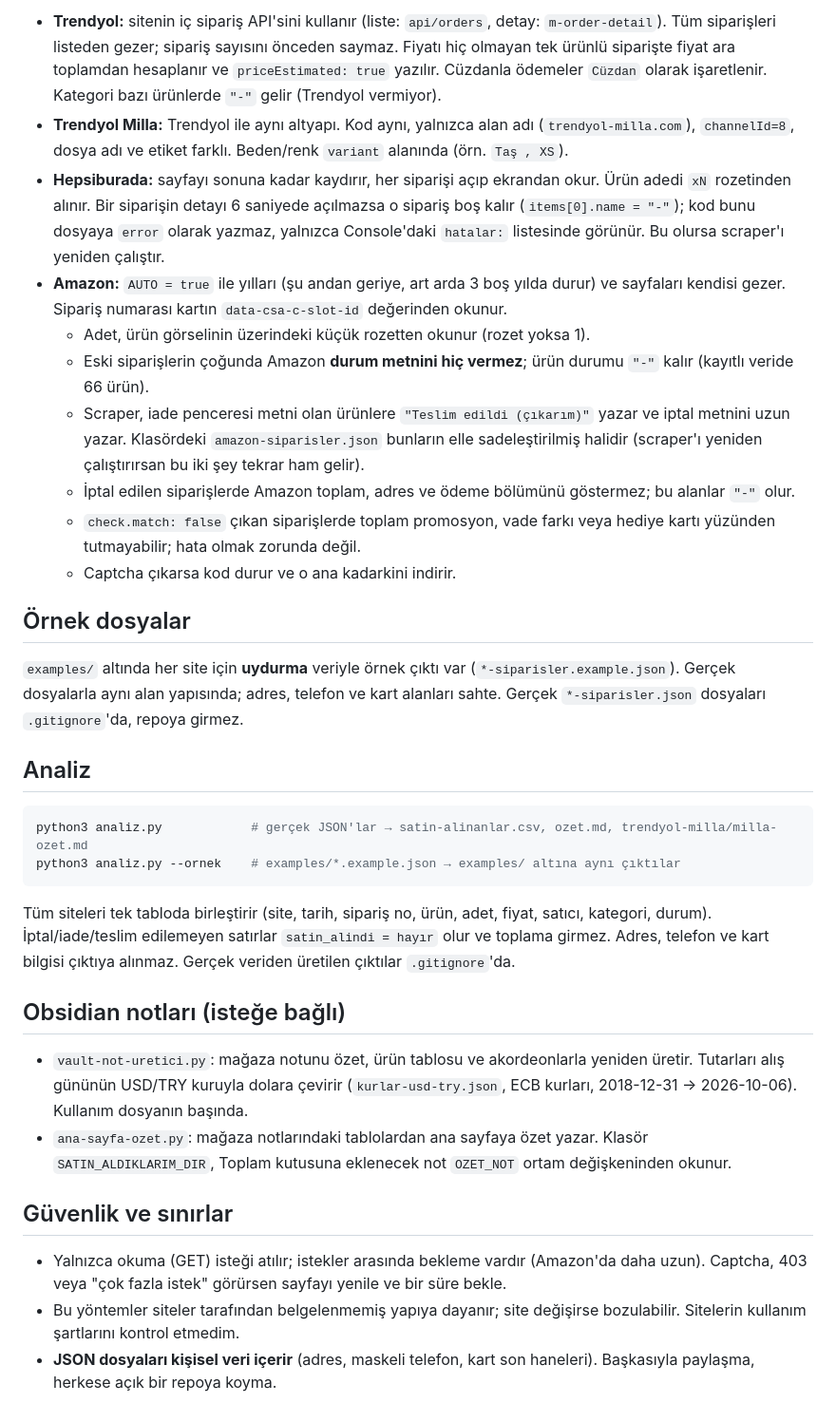
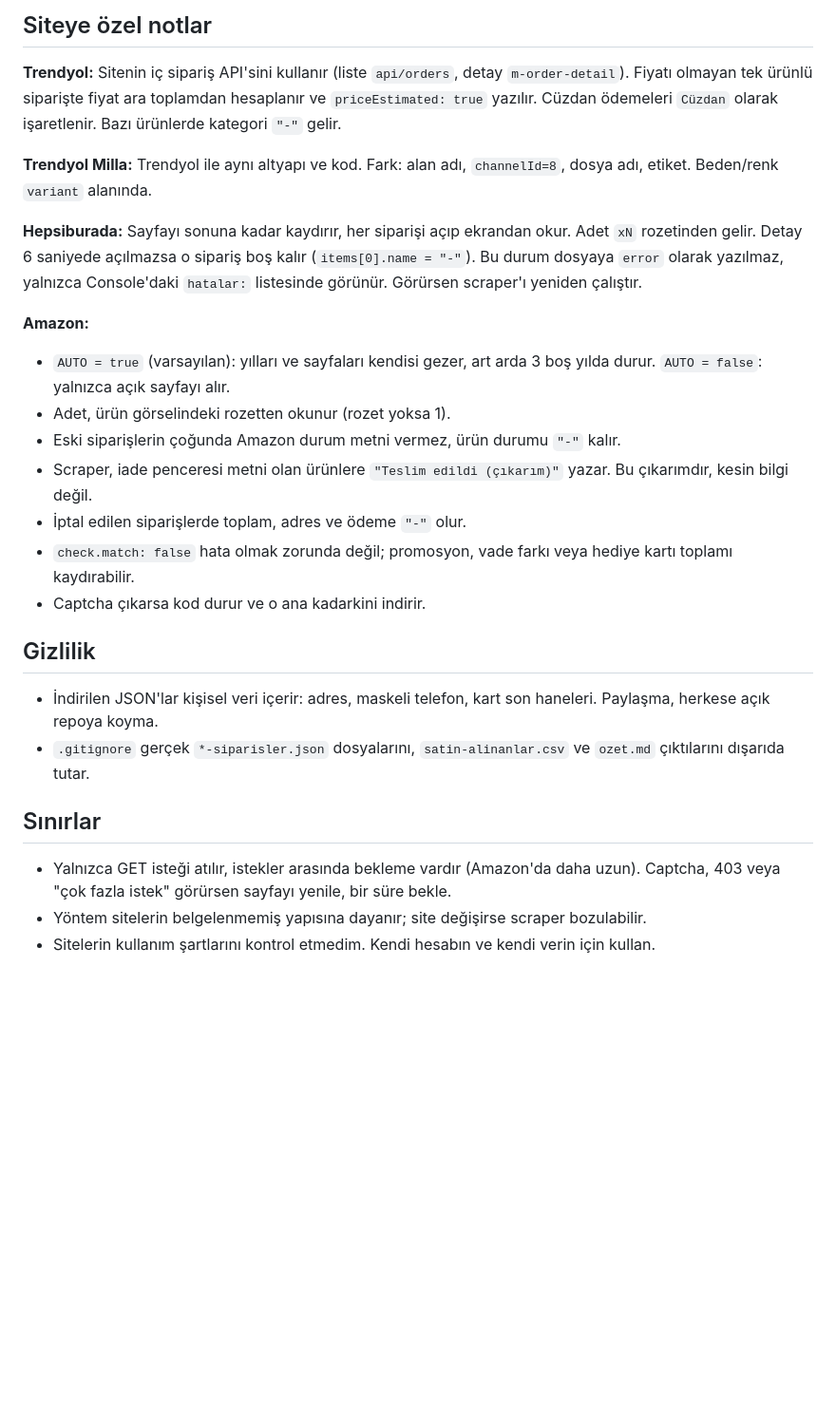
Before and after one commit to dogukannparlak/tr-shop-order-exporter, a Markdown page: README.md, the part around one of its changes. Shown at 95% size. GitHub-like rendering; blank space fills up the shorter version.

````diff
--- a/README.md
+++ b/README.md
@@ -57,35 +41,28 @@ Hepsiburada, Trendyol ve Milla scraper'ları aynı sekmede ikinci kez çalışt
 
-- **Trendyol:** sitenin iç sipariş API'sini kullanır (liste: `api/orders`, detay: `m-order-detail`). Tüm siparişleri listeden gezer; sipariş sayısını önceden saymaz. Fiyatı hiç olmayan tek ürünlü siparişte fiyat ara toplamdan hesaplanır ve `priceEstimated: true` yazılır. Cüzdanla ödemeler `Cüzdan` olarak işaretlenir. Kategori bazı ürünlerde `"-"` gelir (Trendyol vermiyor).
-- **Trendyol Milla:** Trendyol ile aynı altyapı. Kod aynı, yalnızca alan adı (`trendyol-milla.com`), `channelId=8`, dosya adı ve etiket farklı. Beden/renk `variant` alanında (örn. `Taş , XS`).
-- **Hepsiburada:** sayfayı sonuna kadar kaydırır, her siparişi açıp ekrandan okur. Ürün adedi `xN` rozetinden alınır. Bir siparişin detayı 6 saniyede açılmazsa o sipariş boş kalır (`items[0].name = "-"`); kod bunu dosyaya `error` olarak yazmaz, yalnızca Console'daki `hatalar:` listesinde görünür. Bu olursa scraper'ı yeniden çalıştır.
-- **Amazon:** `AUTO = true` ile yılları (şu andan geriye, art arda 3 boş yılda durur) ve sayfaları kendisi gezer. Sipariş numarası kartın `data-csa-c-slot-id` değerinden okunur.
-  - Adet, ürün görselinin üzerindeki küçük rozetten okunur (rozet yoksa 1).
-  - Eski siparişlerin çoğunda Amazon **durum metnini hiç vermez**; ürün durumu `"-"` kalır (kayıtlı veride 66 ürün).
-  - Scraper, iade penceresi metni olan ürünlere `"Teslim edildi (çıkarım)"` yazar ve iptal metnini uzun yazar. Klasördeki `amazon-siparisler.json` bunların elle sadeleştirilmiş halidir (scraper'ı yeniden çalıştırırsan bu iki şey tekrar ham gelir).
-  - İptal edilen siparişlerde Amazon toplam, adres ve ödeme bölümünü göstermez; bu alanlar `"-"` olur.
-  - `check.match: false` çıkan siparişlerde toplam promosyon, vade farkı veya hediye kartı yüzünden tutmayabilir; hata olmak zorunda değil.
-  - Captcha çıkarsa kod durur ve o ana kadarkini indirir.
+## Siteye özel notlar
 
-## Örnek dosyalar
+**Trendyol:** Sitenin iç sipariş API'sini kullanır (liste `api/orders`, detay `m-order-detail`). Fiyatı olmayan tek ürünlü siparişte fiyat ara toplamdan hesaplanır ve `priceEstimated: true` yazılır. Cüzdan ödemeleri `Cüzdan` olarak işaretlenir. Bazı ürünlerde kategori `"-"` gelir.
 
-`examples/` altında her site için **uydurma** veriyle örnek çıktı var (`*-siparisler.example.json`). Gerçek dosyalarla aynı alan yapısında; adres, telefon ve kart alanları sahte. Gerçek `*-siparisler.json` dosyaları `.gitignore`'da, repoya girmez.
+**Trendyol Milla:** Trendyol ile aynı altyapı ve kod. Fark: alan adı, `channelId=8`, dosya adı, etiket. Beden/renk `variant` alanında.
 
-## Analiz
+**Hepsiburada:** Sayfayı sonuna kadar kaydırır, her siparişi açıp ekrandan okur. Adet `xN` rozetinden gelir. Detay 6 saniyede açılmazsa o sipariş boş kalır (`items[0].name = "-"`). Bu durum dosyaya `error` olarak yazılmaz, yalnızca Console'daki `hatalar:` listesinde görünür. Görürsen scraper'ı yeniden çalıştır.
 
-```bash
-python3 analiz.py            # gerçek JSON'lar → satin-alinanlar.csv, ozet.md, trendyol-milla/milla-ozet.md
-python3 analiz.py --ornek    # examples/*.example.json → examples/ altına aynı çıktılar
-```
+**Amazon:**
+- `AUTO = true` (varsayılan): yılları ve sayfaları kendisi gezer, art arda 3 boş yılda durur. `AUTO = false`: yalnızca açık sayfayı alır.
+- Adet, ürün görselindeki rozetten okunur (rozet yoksa 1).
+- Eski siparişlerin çoğunda Amazon durum metni vermez, ürün durumu `"-"` kalır.
+- Scraper, iade penceresi metni olan ürünlere `"Teslim edildi (çıkarım)"` yazar. Bu çıkarımdır, kesin bilgi değil.
+- İptal edilen siparişlerde toplam, adres ve ödeme `"-"` olur.
+- `check.match: false` hata olmak zorunda değil; promosyon, vade farkı veya hediye kartı toplamı kaydırabilir.
+- Captcha çıkarsa kod durur ve o ana kadarkini indirir.
 
-Tüm siteleri tek tabloda birleştirir (site, tarih, sipariş no, ürün, adet, fiyat, satıcı, kategori, durum). İptal/iade/teslim edilemeyen satırlar `satin_alindi = hayır` olur ve toplama girmez. Adres, telefon ve kart bilgisi çıktıya alınmaz. Gerçek veriden üretilen çıktılar `.gitignore`'da.
+## Gizlilik
 
-## Obsidian notları (isteğe bağlı)
+- İndirilen JSON'lar kişisel veri içerir: adres, maskeli telefon, kart son haneleri. Paylaşma, herkese açık repoya koyma.
+- `.gitignore` gerçek `*-siparisler.json` dosyalarını, `satin-alinanlar.csv` ve `ozet.md` çıktılarını dışarıda tutar.
 
-- `vault-not-uretici.py`: mağaza notunu özet, ürün tablosu ve akordeonlarla yeniden üretir. Tutarları alış gününün USD/TRY kuruyla dolara çevirir (`kurlar-usd-try.json`, ECB kurları, 2018-12-31 → 2026-10-06). Kullanım dosyanın başında.
-- `ana-sayfa-ozet.py`: mağaza notlarındaki tablolardan ana sayfaya özet yazar. Klasör `SATIN_ALDIKLARIM_DIR`, Toplam kutusuna eklenecek not `OZET_NOT` ortam değişkeninden okunur.
+## Sınırlar
 
-## Güvenlik ve sınırlar
-
-- Yalnızca okuma (GET) isteği atılır; istekler arasında bekleme vardır (Amazon'da daha uzun). Captcha, 403 veya "çok fazla istek" görürsen sayfayı yenile ve bir süre bekle.
-- Bu yöntemler siteler tarafından belgelenmemiş yapıya dayanır; site değişirse bozulabilir. Sitelerin kullanım şartlarını kontrol etmedim.
-- **JSON dosyaları kişisel veri içerir** (adres, maskeli telefon, kart son haneleri). Başkasıyla paylaşma, herkese açık bir repoya koyma.
+- Yalnızca GET isteği atılır, istekler arasında bekleme vardır (Amazon'da daha uzun). Captcha, 403 veya "çok fazla istek" görürsen sayfayı yenile, bir süre bekle.
+- Yöntem sitelerin belgelenmemiş yapısına dayanır; site değişirse scraper bozulabilir.
+- Sitelerin kullanım şartlarını kontrol etmedim. Kendi hesabın ve kendi verin için kullan.
````
Also changed, not shown: other parts of README.md (+22 -38 lines).
